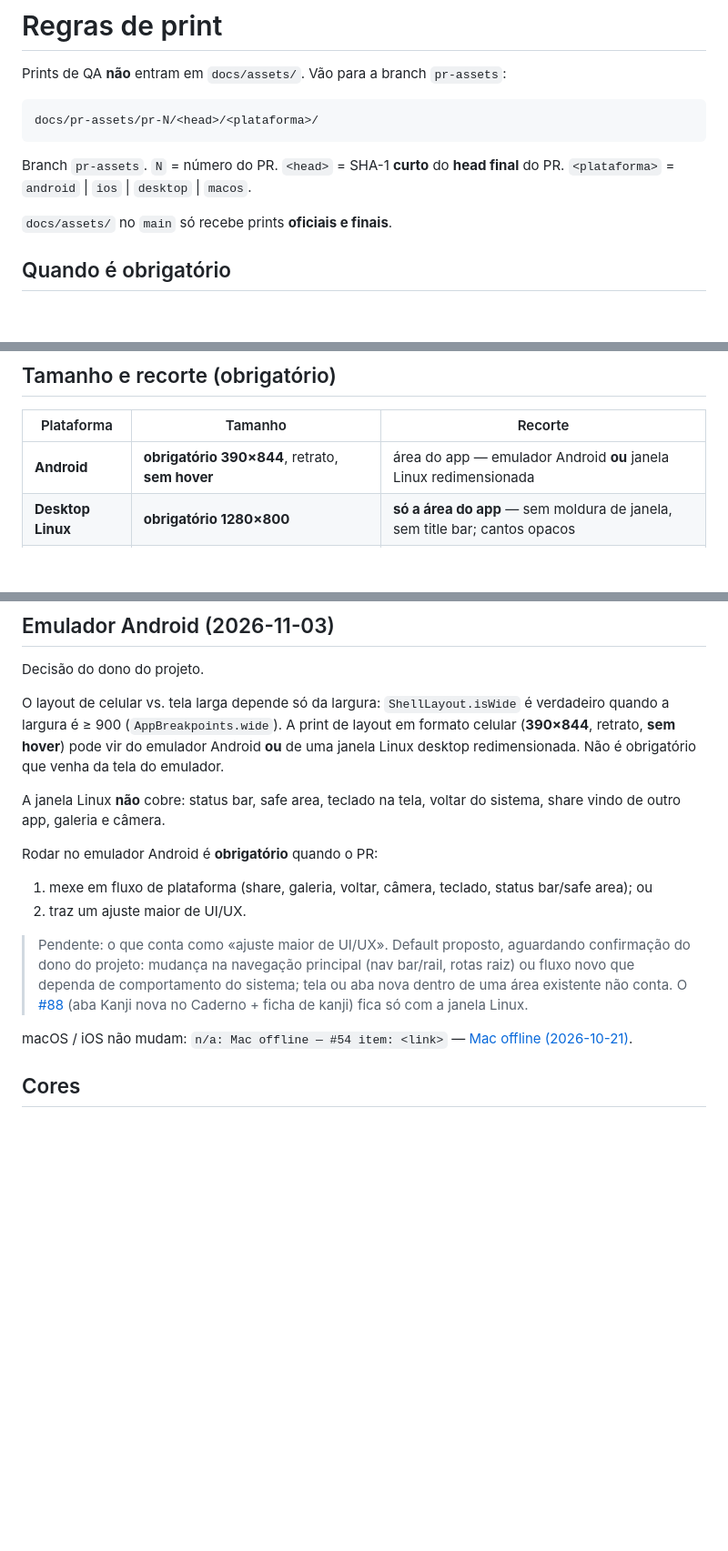
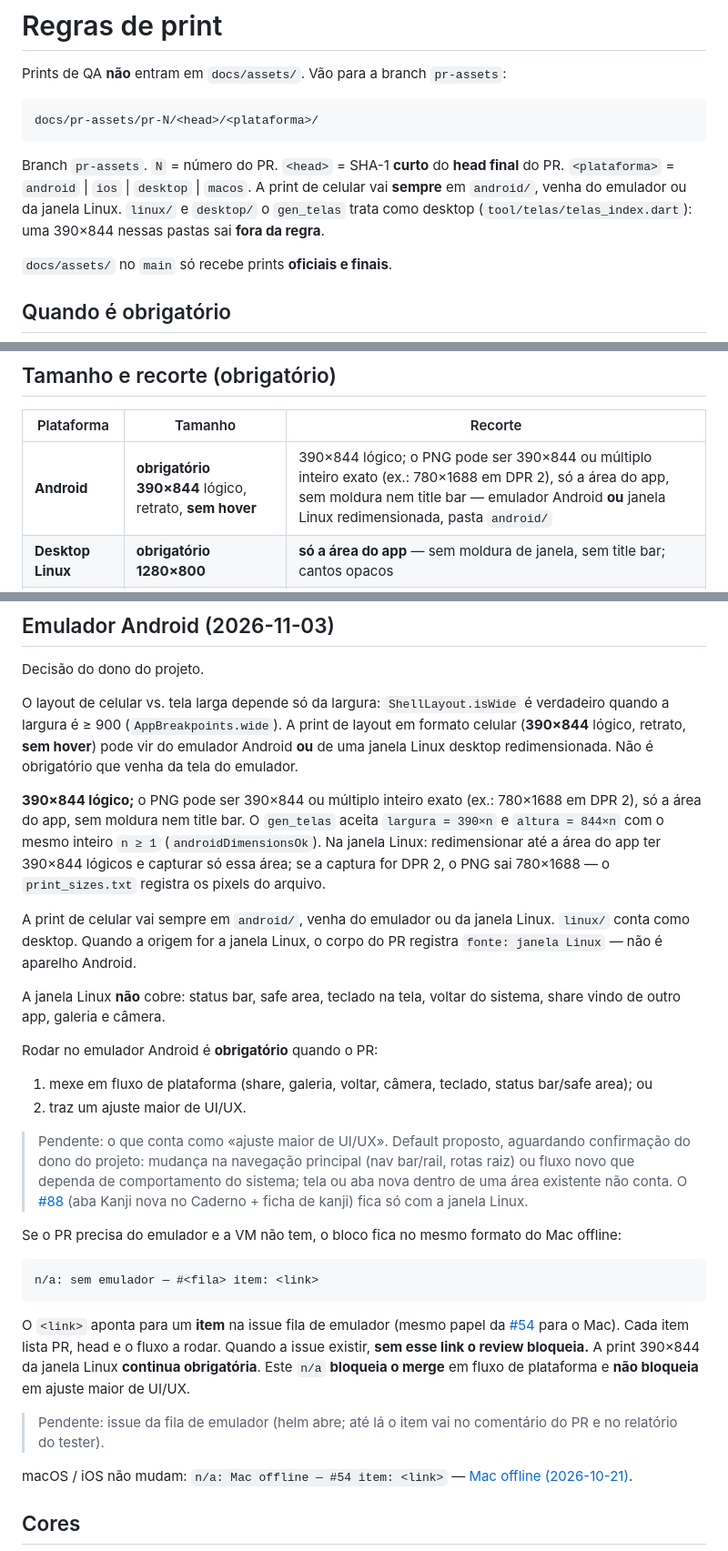
Before and after one commit to murilinhoPs/MangaJP, a Markdown page: docs/qa/print-rules.md, 3 parts joined by grey strips. Shown at 91% size. Rendered like a GitHub page; blank space fills up the shorter version.

````diff
--- a/docs/qa/print-rules.md
+++ b/docs/qa/print-rules.md
@@ -6,7 +6,7 @@ Prints de QA **não** entram em `docs/assets/`. Vão para a branch `pr-assets`:
 docs/pr-assets/pr-N/<head>/<plataforma>/
 ```
 
-Branch `pr-assets`. `N` = número do PR. `<head>` = SHA-1 **curto** do **head final** do PR. `<plataforma>` = `android` | `ios` | `desktop` | `macos`.
+Branch `pr-assets`. `N` = número do PR. `<head>` = SHA-1 **curto** do **head final** do PR. `<plataforma>` = `android` | `ios` | `desktop` | `macos`. A print de celular vai **sempre** em `android/`, venha do emulador ou da janela Linux. `linux/` e `desktop/` o `gen_telas` trata como desktop (`tool/telas/telas_index.dart`): uma 390×844 nessas pastas sai **fora da regra**.
 
 `docs/assets/` no `main` só recebe prints **oficiais e finais**.
 
@@ -24,7 +24,7 @@ Prints e `integration_test` que **só rodam no Mac** (macOS / iOS): ver [Mac off
 
 | Plataforma | Tamanho | Recorte |
 | --- | --- | --- |
-| **Android** | **obrigatório 390×844**, retrato, **sem hover** | área do app — emulador Android **ou** janela Linux redimensionada |
+| **Android** | **obrigatório 390×844** lógico, retrato, **sem hover** | 390×844 lógico; o PNG pode ser 390×844 ou múltiplo inteiro exato (ex.: 780×1688 em DPR 2), só a área do app, sem moldura nem title bar — emulador Android **ou** janela Linux redimensionada, pasta `android/` |
 | **Desktop Linux** | **obrigatório 1280×800** | **só a área do app** — sem moldura de janela, sem title bar; cantos opacos |
 | **macOS** | **obrigatório 1x 1280×800**, sRGB, **sem** perfil Display P3 | **só a área do app** — sem moldura de janela, sem title bar; cantos opacos |
 | **iOS** | simulador **iPhone 17**, qualquer resolução | retrato |
@@ -39,7 +39,11 @@ Telas que **só existem no layout largo** (sidebar, paleta Ctrl+K, rail) **não*
 
 Decisão do dono do projeto.
 
-O layout de celular vs. tela larga depende só da largura: `ShellLayout.isWide` é verdadeiro quando a largura é ≥ 900 (`AppBreakpoints.wide`). A print de layout em formato celular (**390×844**, retrato, **sem hover**) pode vir do emulador Android **ou** de uma janela Linux desktop redimensionada. Não é obrigatório que venha da tela do emulador.
+O layout de celular vs. tela larga depende só da largura: `ShellLayout.isWide` é verdadeiro quando a largura é ≥ 900 (`AppBreakpoints.wide`). A print de layout em formato celular (**390×844** lógico, retrato, **sem hover**) pode vir do emulador Android **ou** de uma janela Linux desktop redimensionada. Não é obrigatório que venha da tela do emulador.
+
+**390×844 lógico;** o PNG pode ser 390×844 ou múltiplo inteiro exato (ex.: 780×1688 em DPR 2), só a área do app, sem moldura nem title bar. O `gen_telas` aceita `largura = 390×n` e `altura = 844×n` com o mesmo inteiro `n ≥ 1` (`androidDimensionsOk`). Na janela Linux: redimensionar até a área do app ter 390×844 lógicos e capturar só essa área; se a captura for DPR 2, o PNG sai 780×1688 — o `print_sizes.txt` registra os pixels do arquivo.
+
+A print de celular vai sempre em `android/`, venha do emulador ou da janela Linux. `linux/` conta como desktop. Quando a origem for a janela Linux, o corpo do PR registra `fonte: janela Linux` — não é aparelho Android.
 
 A janela Linux **não** cobre: status bar, safe area, teclado na tela, voltar do sistema, share vindo de outro app, galeria e câmera.
 
@@ -49,6 +53,16 @@ Rodar no emulador Android é **obrigatório** quando o PR:
 2. traz um ajuste maior de UI/UX.
 
 > Pendente: o que conta como «ajuste maior de UI/UX». Default proposto, aguardando confirmação do dono do projeto: mudança na navegação principal (nav bar/rail, rotas raiz) ou fluxo novo que dependa de comportamento do sistema; tela ou aba nova dentro de uma área existente não conta. O [#88](https://github.com/murilinhoPs/MangaJP/pull/88) (aba Kanji nova no Caderno + ficha de kanji) fica só com a janela Linux.
+
+Se o PR precisa do emulador e a VM não tem, o bloco fica no mesmo formato do Mac offline:
+
+```text
+n/a: sem emulador — #<fila> item: <link>
+```
+
+O `<link>` aponta para um **item** na issue fila de emulador (mesmo papel da [#54](https://github.com/murilinhoPs/MangaJP/issues/54) para o Mac). Cada item lista PR, head e o fluxo a rodar. Quando a issue existir, **sem esse link o review bloqueia.** A print 390×844 da janela Linux **continua obrigatória**. Este `n/a` **bloqueia o merge** em fluxo de plataforma e **não bloqueia** em ajuste maior de UI/UX.
+
+> Pendente: issue da fila de emulador (helm abre; até lá o item vai no comentário do PR e no relatório do tester).
 
 macOS / iOS não mudam: `n/a: Mac offline — #54 item: <link>` — [Mac offline (2026-10-21)](#mac-offline-2026-10-21).
 
````
Also changed, not shown: docs/processo.md (+2 -2 lines), docs/specs/kanji.md (+13 -11 lines).
